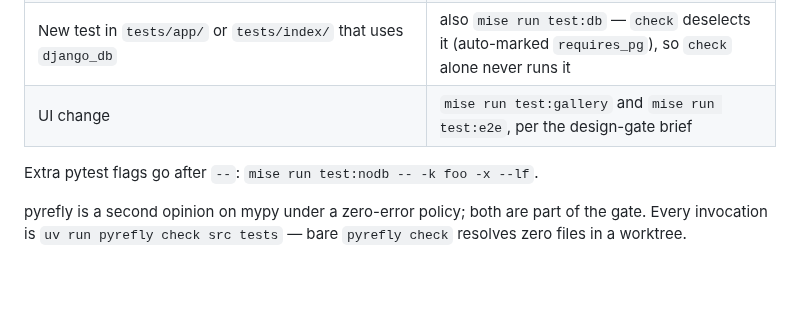
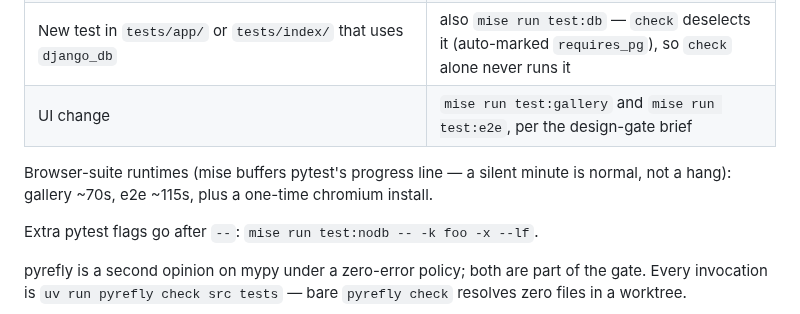
Before and after one commit to deutscher-pfadfinderbund/bundesarchiv, a Markdown page: CLAUDE.md, the part around the change. Rendered like a GitHub page; blank space fills up the shorter version.

Commit message:
docs: W5's lessons folded — per-command cd for worktree writers, browser-suite runtimes, the derivation-gate carve-out

```diff
--- a/CLAUDE.md
+++ b/CLAUDE.md
@@ -29,6 +29,8 @@
 | Postgres-backed tests only | `mise run test:db` |
 | New test in `tests/app/` or `tests/index/` that uses `django_db` | also `mise run test:db` — `check` deselects it (auto-marked `requires_pg`), so `check` alone never runs it |
 | UI change | `mise run test:gallery` and `mise run test:e2e`, per the design-gate brief |
+
+Browser-suite runtimes (mise buffers pytest's progress line — a silent minute is normal, not a hang): gallery ~70s, e2e ~115s, plus a one-time chromium install.
 
 Extra pytest flags go after `--`: `mise run test:nodb -- -k foo -x --lf`.
 
```
Also changed, not shown: 2 other files.
